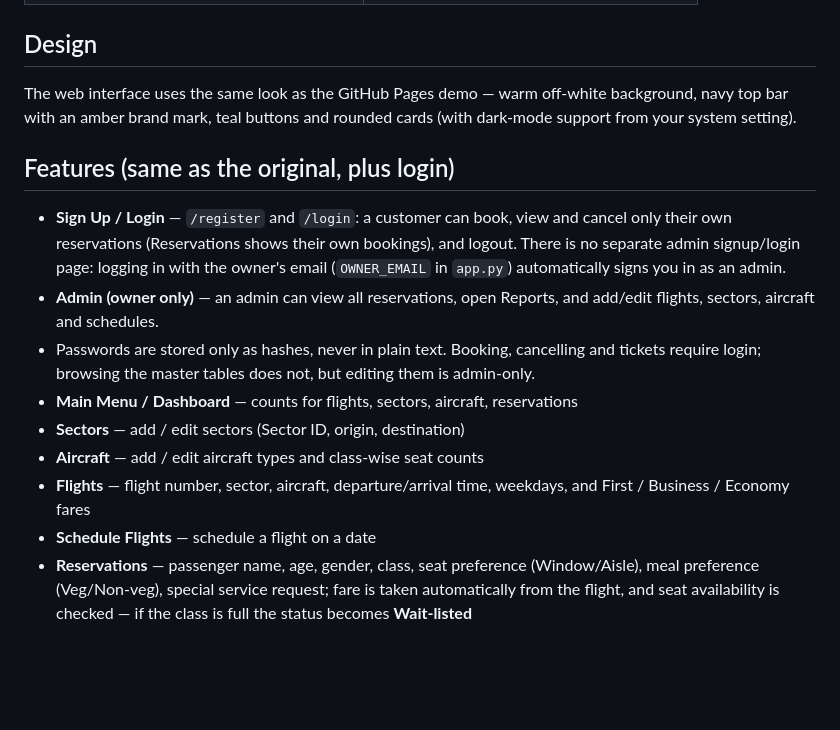
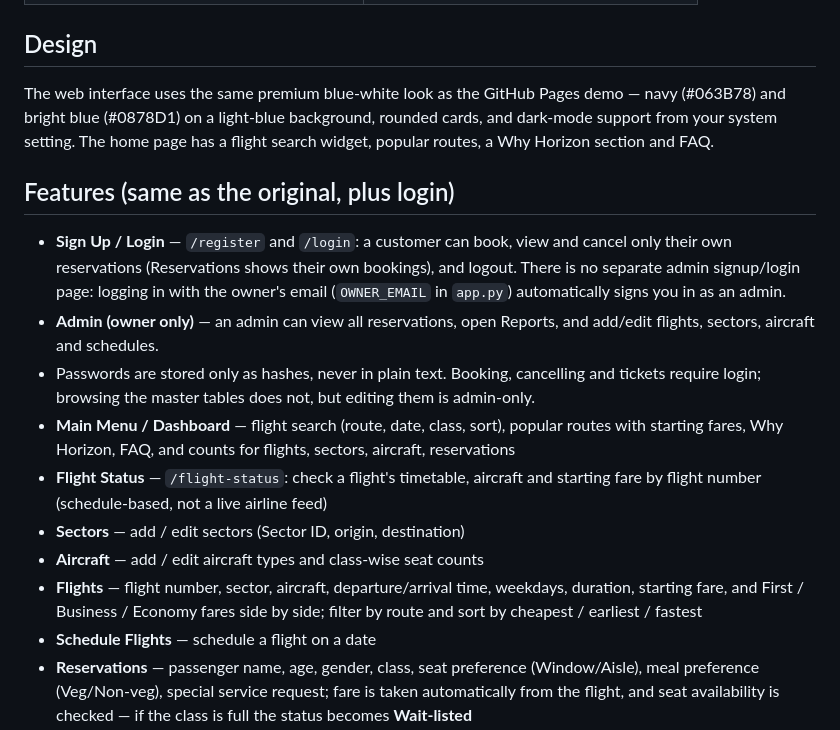
Before and after one commit to rishabh4630/Airline-Reservation-System, a Markdown page: cross_platform_web/README.md, the part around the change. Rendered like a GitHub page; blank space fills up the shorter version.

Commit message:
Update web README: blue-white design, home search, flight status, fare comparison

```diff
--- a/cross_platform_web/README.md
+++ b/cross_platform_web/README.md
@@ -19,9 +19,11 @@ with technology that runs everywhere:
 
 ## Design
 
-The web interface uses the same look as the GitHub Pages demo — warm
-off-white background, navy top bar with an amber brand mark, teal buttons
-and rounded cards (with dark-mode support from your system setting).
+The web interface uses the same premium blue-white look as the GitHub
+Pages demo — navy (#063B78) and bright blue (#0878D1) on a light-blue
+background, rounded cards, and dark-mode support from your system
+setting. The home page has a flight search widget, popular routes,
+a Why Horizon section and FAQ.
 
 ## Features (same as the original, plus login)
 
@@ -35,11 +37,18 @@ and rounded cards (with dark-mode support from your system setting).
 - Passwords are stored only as hashes, never in plain text. Booking,
   cancelling and tickets require login; browsing the master tables does
   not, but editing them is admin-only.
-- **Main Menu / Dashboard** — counts for flights, sectors, aircraft, reservations
+- **Main Menu / Dashboard** — flight search (route, date, class, sort),
+  popular routes with starting fares, Why Horizon, FAQ, and counts for
+  flights, sectors, aircraft, reservations
+- **Flight Status** — `/flight-status`: check a flight's timetable,
+  aircraft and starting fare by flight number (schedule-based, not a
+  live airline feed)
 - **Sectors** — add / edit sectors (Sector ID, origin, destination)
 - **Aircraft** — add / edit aircraft types and class-wise seat counts
 - **Flights** — flight number, sector, aircraft, departure/arrival time,
-  weekdays, and First / Business / Economy fares
+  weekdays, duration, starting fare, and First / Business / Economy
+  fares side by side; filter by route and sort by cheapest / earliest /
+  fastest
 - **Schedule Flights** — schedule a flight on a date
 - **Reservations** — passenger name, age, gender, class, seat preference
   (Window/Aisle), meal preference (Veg/Non-veg), special service request;
```
